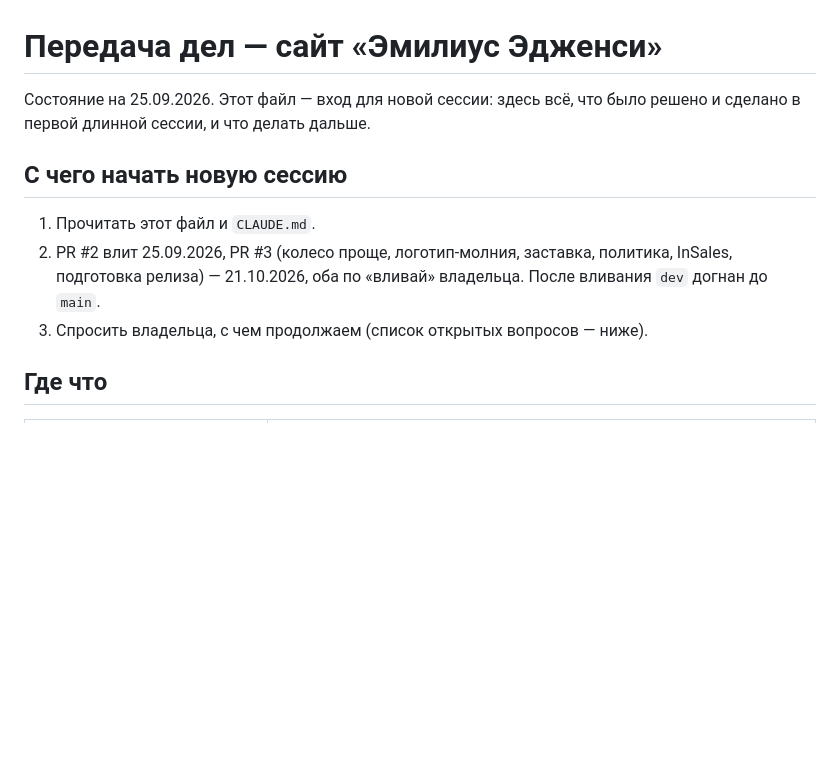
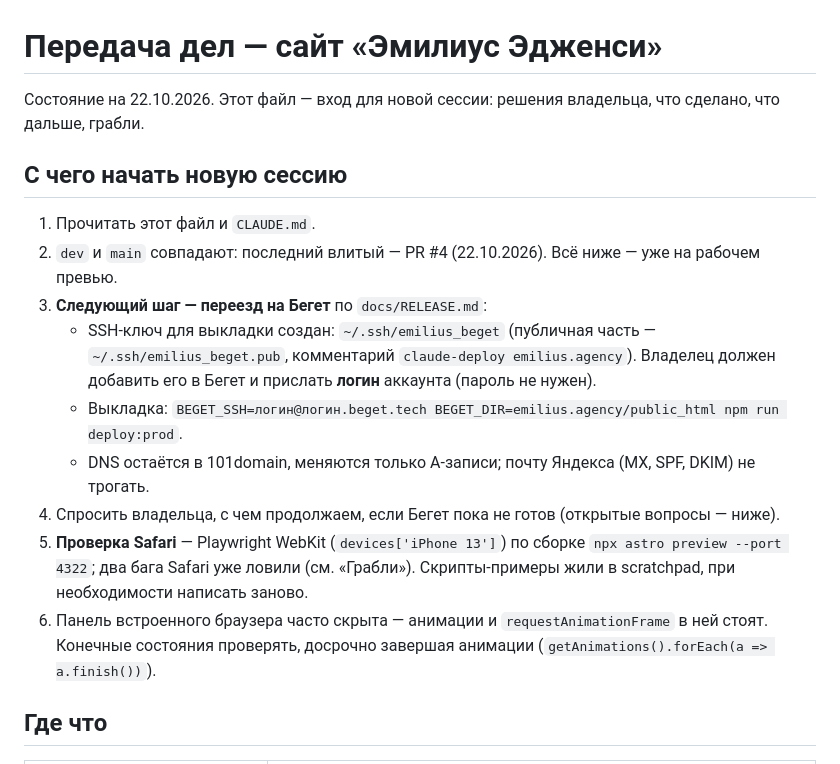
Before and after one commit to izobretatel88/emilius-site, a Markdown page: docs/HANDOFF.md, the part around the change. GitHub-like rendering; blank space fills up the shorter version.

Commit message:
HANDOFF: вход для новой сессии на 22.10.2026
Co-Authored-By: Claude Opus 5.5 <noreply@anthropic.com>

```diff
--- a/docs/HANDOFF.md
+++ b/docs/HANDOFF.md
@@ -1,12 +1,18 @@
 # Передача дел — сайт «Эмилиус Эдженси»
 
-Состояние на 25.09.2026. Этот файл — вход для новой сессии: здесь всё, что было решено и сделано в первой длинной сессии, и что делать дальше.
+Состояние на 22.10.2026. Этот файл — вход для новой сессии: решения владельца, что сделано, что дальше, грабли.
 
 ## С чего начать новую сессию
 
 1. Прочитать этот файл и `CLAUDE.md`.
-2. PR #2 влит 25.09.2026, PR #3 (колесо проще, логотип-молния, заставка, политика, InSales, подготовка релиза) — 21.10.2026, оба по «вливай» владельца. После вливания `dev` догнан до `main`.
-3. Спросить владельца, с чем продолжаем (список открытых вопросов — ниже).
+2. `dev` и `main` совпадают: последний влитый — PR #4 (22.10.2026). Всё ниже — уже на рабочем превью.
+3. **Следующий шаг — переезд на Бегет** по `docs/RELEASE.md`:
+   - SSH-ключ для выкладки создан: `~/.ssh/emilius_beget` (публичная часть — `~/.ssh/emilius_beget.pub`, комментарий `claude-deploy emilius.agency`). Владелец должен добавить его в Бегет и прислать **логин** аккаунта (пароль не нужен).
+   - Выкладка: `BEGET_SSH=логин@логин.beget.tech BEGET_DIR=emilius.agency/public_html npm run deploy:prod`.
+   - DNS остаётся в 101domain, меняются только A-записи; почту Яндекса (MX, SPF, DKIM) не трогать.
+4. Спросить владельца, с чем продолжаем, если Бегет пока не готов (открытые вопросы — ниже).
+5. **Проверка Safari** — Playwright WebKit (`devices['iPhone 13']`) по сборке `npx astro preview --port 4322`; два бага Safari уже ловили (см. «Грабли»). Скрипты-примеры жили в scratchpad, при необходимости написать заново.
+6. Панель встроенного браузера часто скрыта — анимации и `requestAnimationFrame` в ней стоят. Конечные состояния проверять, досрочно завершая анимации (`getAnimations().forEach(a => a.finish())`).
 
 ## Где что
 
```
